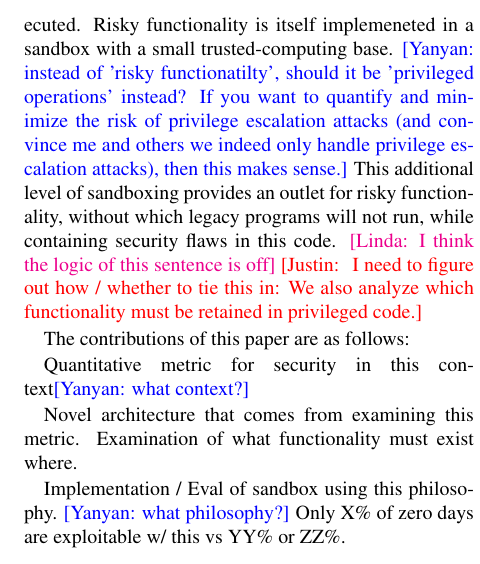
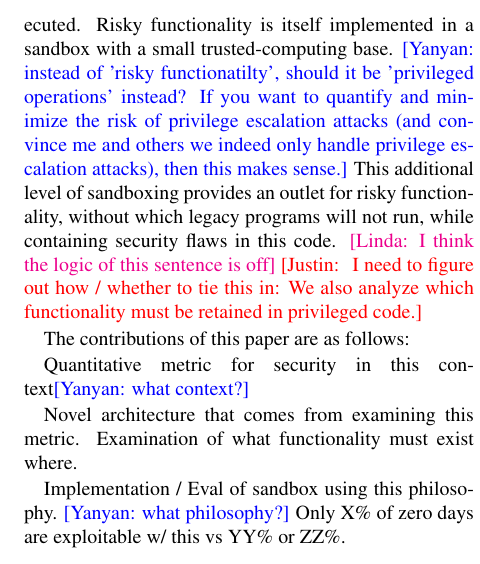
Before and after one commit to detectivelyw/lind_paper_usenix15, a LaTeX paper (paper.tex, which reads intro.tex): part of one column of page 2 of 9, cut so that both start at the same text. Compiled offline with pdfLaTeX; a LaTeX package or settings file that is missing is left out.

Commit message:
fixed an error

```diff
--- a/intro.tex
+++ b/intro.tex
@@ -48,7 +48,7 @@ escalation bugs from Linux over the past XX years and find that...
 By optimizing this metric  \cappos{need a name} we devise the \emph{safely-reimplement}
 architecture, which minimizes the amount of risky privileged code that is
 executed.
-Risky functionality is itself implemeneted in a sandbox with
+Risky functionality is itself implemented in a sandbox with
 a small trusted-computing base.
 \yanyan{instead of 'risky functionatilty', should it be 'privileged operations' instead? If you
 want to quantify and minimize the risk of privilege escalation attacks (and convince me
```
Also changed, not shown: intro.tex (2 more changed lines).
